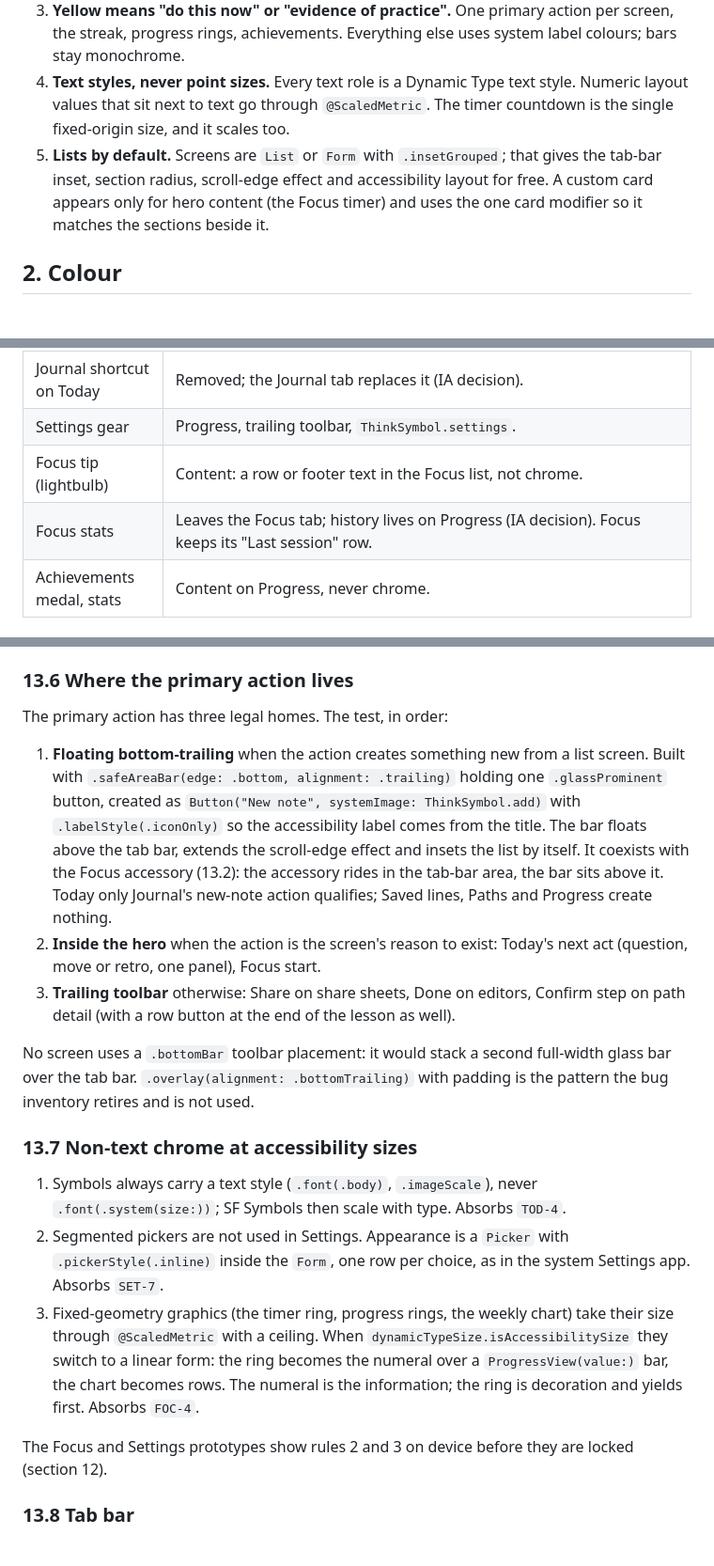
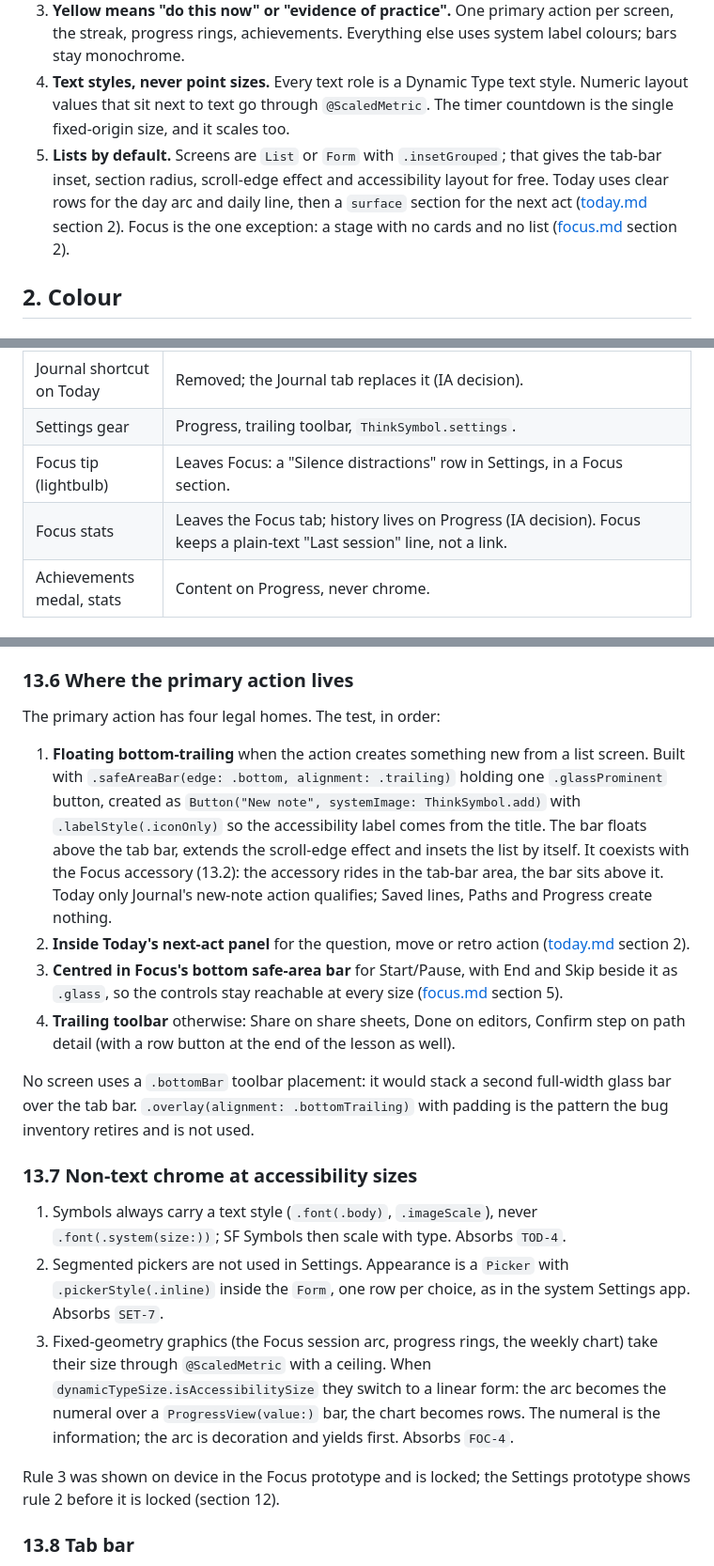
Before and after one commit to Vankata03/Think, a Markdown page: design/design-system.md, 3 parts joined by grey strips. Shown at 94% size. Rendered like a GitHub page.

```diff
--- a/design/design-system.md
+++ b/design/design-system.md
@@ -12,7 +12,7 @@ Scope: the iOS app. Widgets and the Live Activity inherit the tokens; [widgets.m
 2. **Dark is the reference.** Dark is the shipped default appearance and the scheme mockups are drawn in first. Light is first-class: every token carries both values and every brief passes the acceptance floor in both. Onboarding offers Auto and Light so the choice is visible once.
 3. **Yellow means "do this now" or "evidence of practice".** One primary action per screen, the streak, progress rings, achievements. Everything else uses system label colours; bars stay monochrome.
 4. **Text styles, never point sizes.** Every text role is a Dynamic Type text style. Numeric layout values that sit next to text go through `@ScaledMetric`. The timer countdown is the single fixed-origin size, and it scales too.
-5. **Lists by default.** Screens are `List` or `Form` with `.insetGrouped`; that gives the tab-bar inset, section radius, scroll-edge effect and accessibility layout for free. A custom card appears only for hero content (the Focus timer) and uses the one card modifier so it matches the sections beside it.
+5. **Lists by default.** Screens are `List` or `Form` with `.insetGrouped`; that gives the tab-bar inset, section radius, scroll-edge effect and accessibility layout for free. Today uses clear rows for the day arc and daily line, then a `surface` section for the next act ([today.md](today.md) section 2). Focus is the one exception: a stage with no cards and no list ([focus.md](focus.md) section 2).
 
 ## 2. Colour
 
@@ -281,8 +281,8 @@ Where the elements that lived in that chrome land:
 | Saved lines bookmark | Today, trailing toolbar, `ThinkSymbol.savedLine`, its own group (a symbol-only item never shares a group with the text-and-symbol streak item). Today's trailing bar reads: bookmark, fixed spacer, streak. |
 | Journal shortcut on Today | Removed; the Journal tab replaces it (IA decision). |
 | Settings gear | Progress, trailing toolbar, `ThinkSymbol.settings`. |
-| Focus tip (lightbulb) | Content: a row or footer text in the Focus list, not chrome. |
-| Focus stats | Leaves the Focus tab; history lives on Progress (IA decision). Focus keeps its "Last session" row. |
+| Focus tip (lightbulb) | Leaves Focus: a "Silence distractions" row in Settings, in a Focus section. |
+| Focus stats | Leaves the Focus tab; history lives on Progress (IA decision). Focus keeps a plain-text "Last session" line, not a link. |
 | Achievements medal, stats | Content on Progress, never chrome. |
 
 ### 13.4 Titles and what scrolls under the bar
@@ -305,11 +305,12 @@ Path detail is titled with the path name, inline. A long `de` or `bg` name trunc
 
 ### 13.6 Where the primary action lives
 
-The primary action has three legal homes. The test, in order:
+The primary action has four legal homes. The test, in order:
 
 1. **Floating bottom-trailing** when the action creates something new from a list screen. Built with `.safeAreaBar(edge: .bottom, alignment: .trailing)` holding one `.glassProminent` button, created as `Button("New note", systemImage: ThinkSymbol.add)` with `.labelStyle(.iconOnly)` so the accessibility label comes from the title. The bar floats above the tab bar, extends the scroll-edge effect and insets the list by itself. It coexists with the Focus accessory (13.2): the accessory rides in the tab-bar area, the bar sits above it. Today only Journal's new-note action qualifies; Saved lines, Paths and Progress create nothing.
-2. **Inside the hero** when the action is the screen's reason to exist: Today's next act (question, move or retro, one panel), Focus start.
-3. **Trailing toolbar** otherwise: Share on share sheets, Done on editors, Confirm step on path detail (with a row button at the end of the lesson as well).
+2. **Inside Today's next-act panel** for the question, move or retro action ([today.md](today.md) section 2).
+3. **Centred in Focus's bottom safe-area bar** for Start/Pause, with End and Skip beside it as `.glass`, so the controls stay reachable at every size ([focus.md](focus.md) section 5).
+4. **Trailing toolbar** otherwise: Share on share sheets, Done on editors, Confirm step on path detail (with a row button at the end of the lesson as well).
 
 No screen uses a `.bottomBar` toolbar placement: it would stack a second full-width glass bar over the tab bar. `.overlay(alignment: .bottomTrailing)` with padding is the pattern the bug inventory retires and is not used.
 
@@ -317,9 +318,9 @@ No screen uses a `.bottomBar` toolbar placement: it would stack a second full-wi
 
 1. Symbols always carry a text style (`.font(.body)`, `.imageScale`), never `.font(.system(size:))`; SF Symbols then scale with type. Absorbs `TOD-4`.
 2. Segmented pickers are not used in Settings. Appearance is a `Picker` with `.pickerStyle(.inline)` inside the `Form`, one row per choice, as in the system Settings app. Absorbs `SET-7`.
-3. Fixed-geometry graphics (the timer ring, progress rings, the weekly chart) take their size through `@ScaledMetric` with a ceiling. When `dynamicTypeSize.isAccessibilitySize` they switch to a linear form: the ring becomes the numeral over a `ProgressView(value:)` bar, the chart becomes rows. The numeral is the information; the ring is decoration and yields first. Absorbs `FOC-4`.
+3. Fixed-geometry graphics (the Focus session arc, progress rings, the weekly chart) take their size through `@ScaledMetric` with a ceiling. When `dynamicTypeSize.isAccessibilitySize` they switch to a linear form: the arc becomes the numeral over a `ProgressView(value:)` bar, the chart becomes rows. The numeral is the information; the arc is decoration and yields first. Absorbs `FOC-4`.
 
-The Focus and Settings prototypes show rules 2 and 3 on device before they are locked (section 12).
+Rule 3 was shown on device in the Focus prototype and is locked; the Settings prototype shows rule 2 before it is locked (section 12).
 
 ### 13.8 Tab bar
 
```
Also changed, not shown: other parts of design/design-system.md (+11 -11 lines), CONTEXT.md (+8 -4 lines), design/focus.md (added, +130 -0 lines).
